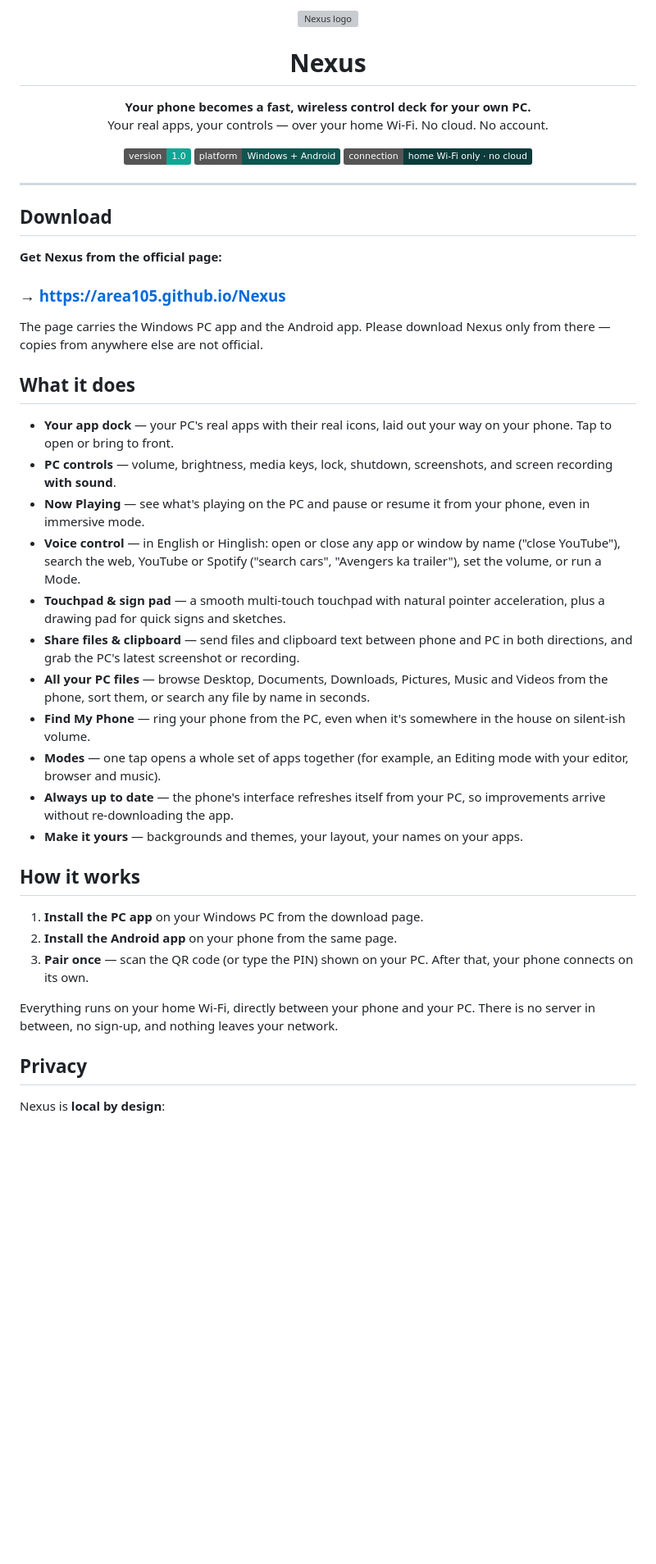
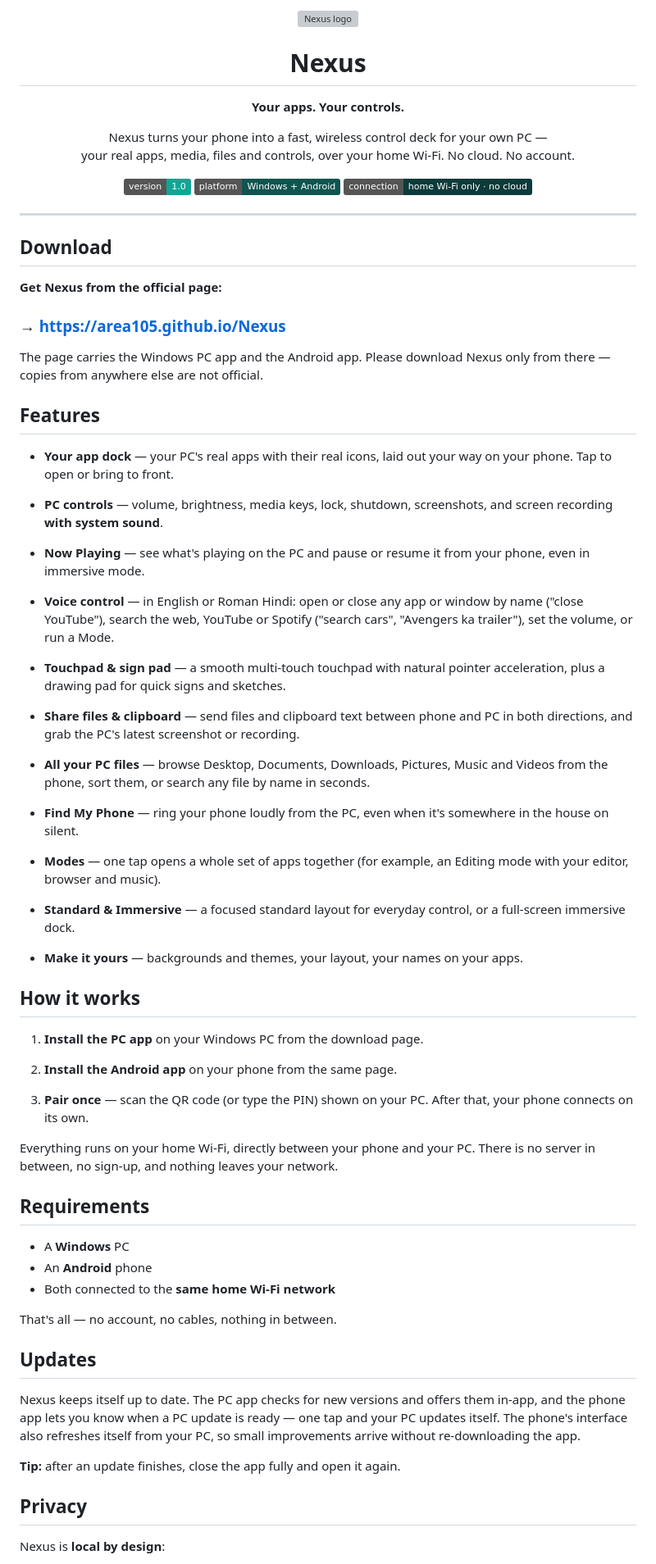
Before and after one commit to Area105/Nexus, a Markdown page: README.md, the part around one of its changes. Shown at 82% size. GitHub-like rendering; badges without logos; blank space fills up the shorter version; grey boxes are pictures that could not be loaded.

Commit message:
README: professional pass — tagline header, Features, Requirements and Updates sections

```diff
--- a/README.md
+++ b/README.md
@@ -4,9 +4,11 @@
 
 <h1 align="center">Nexus</h1>
 
+<p align="center"><strong>Your apps. Your controls.</strong></p>
+
 <p align="center">
-  <strong>Your phone becomes a fast, wireless control deck for your own PC.</strong><br>
-  Your real apps, your controls — over your home Wi-Fi. No cloud. No account.
+  Nexus turns your phone into a fast, wireless control deck for your own PC —<br>
+  your real apps, media, files and controls, over your home Wi-Fi. No cloud. No account.
 </p>
 
 <p align="center">
@@ -25,27 +27,53 @@
 
 The page carries the Windows PC app and the Android app. Please download Nexus only from there — copies from anywhere else are not official.
 
-## What it does
+## Features
 
 - **Your app dock** — your PC's real apps with their real icons, laid out your way on your phone. Tap to open or bring to front.
-- **PC controls** — volume, brightness, media keys, lock, shutdown, screenshots, and screen recording **with sound**.
+
+- **PC controls** — volume, brightness, media keys, lock, shutdown, screenshots, and screen recording **with system sound**.
+
 - **Now Playing** — see what's playing on the PC and pause or resume it from your phone, even in immersive mode.
-- **Voice control** — in English or Hinglish: open or close any app or window by name ("close YouTube"), search the web, YouTube or Spotify ("search cars", "Avengers ka trailer"), set the volume, or run a Mode.
+
+- **Voice control** — in English or Roman Hindi: open or close any app or window by name ("close YouTube"), search the web, YouTube or Spotify ("search cars", "Avengers ka trailer"), set the volume, or run a Mode.
+
 - **Touchpad & sign pad** — a smooth multi-touch touchpad with natural pointer acceleration, plus a drawing pad for quick signs and sketches.
+
 - **Share files & clipboard** — send files and clipboard text between phone and PC in both directions, and grab the PC's latest screenshot or recording.
+
 - **All your PC files** — browse Desktop, Documents, Downloads, Pictures, Music and Videos from the phone, sort them, or search any file by name in seconds.
-- **Find My Phone** — ring your phone from the PC, even when it's somewhere in the house on silent-ish volume.
+
+- **Find My Phone** — ring your phone loudly from the PC, even when it's somewhere in the house on silent.
+
 - **Modes** — one tap opens a whole set of apps together (for example, an Editing mode with your editor, browser and music).
-- **Always up to date** — the phone's interface refreshes itself from your PC, so improvements arrive without re-downloading the app.
+
+- **Standard & Immersive** — a focused standard layout for everyday control, or a full-screen immersive dock.
+
 - **Make it yours** — backgrounds and themes, your layout, your names on your apps.
 
 ## How it works
 
 1. **Install the PC app** on your Windows PC from the download page.
+
 2. **Install the Android app** on your phone from the same page.
+
 3. **Pair once** — scan the QR code (or type the PIN) shown on your PC. After that, your phone connects on its own.
 
 Everything runs on your home Wi-Fi, directly between your phone and your PC. There is no server in between, no sign-up, and nothing leaves your network.
+
+## Requirements
+
+- A **Windows** PC
+- An **Android** phone
+- Both connected to the **same home Wi-Fi network**
+
+That's all — no account, no cables, nothing in between.
+
+## Updates
+
+Nexus keeps itself up to date. The PC app checks for new versions and offers them in-app, and the phone app lets you know when a PC update is ready — one tap and your PC updates itself. The phone's interface also refreshes itself from your PC, so small improvements arrive without re-downloading the app.
+
+**Tip:** after an update finishes, close the app fully and open it again.
 
 ## Privacy
 
```
Also changed, not shown: other parts of README.md (+5 -5 lines).
